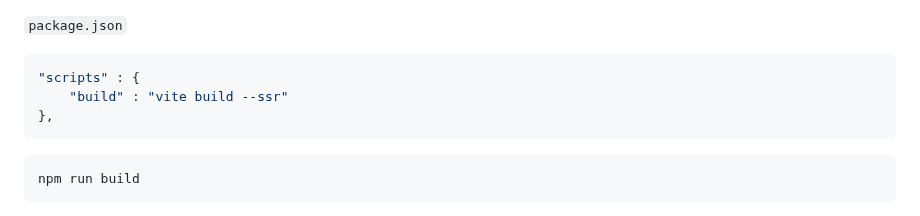
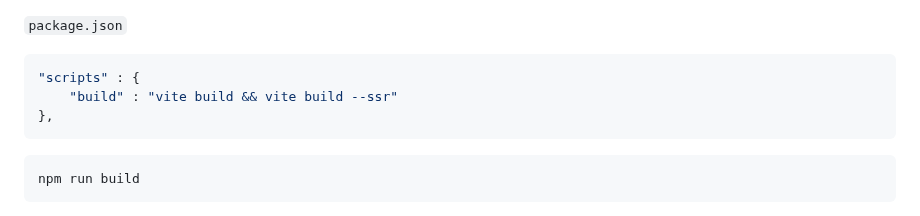
Before and after one commit to capsulescodes/inertia-mailable, a Markdown page: README.md, the part around the change. Drawn GitHub-style.

````diff
--- a/README.md
+++ b/README.md
@@ -51,7 +51,7 @@ plugins : [
 `package.json`
 ```json
 "scripts" : {
-    "build" : "vite build --ssr"
+    "build" : "vite build && vite build --ssr"
 },
 ```
 
````
Also changed, not shown: art/capsules-inertia-mailable-logotype-background.png, 2 other files.
